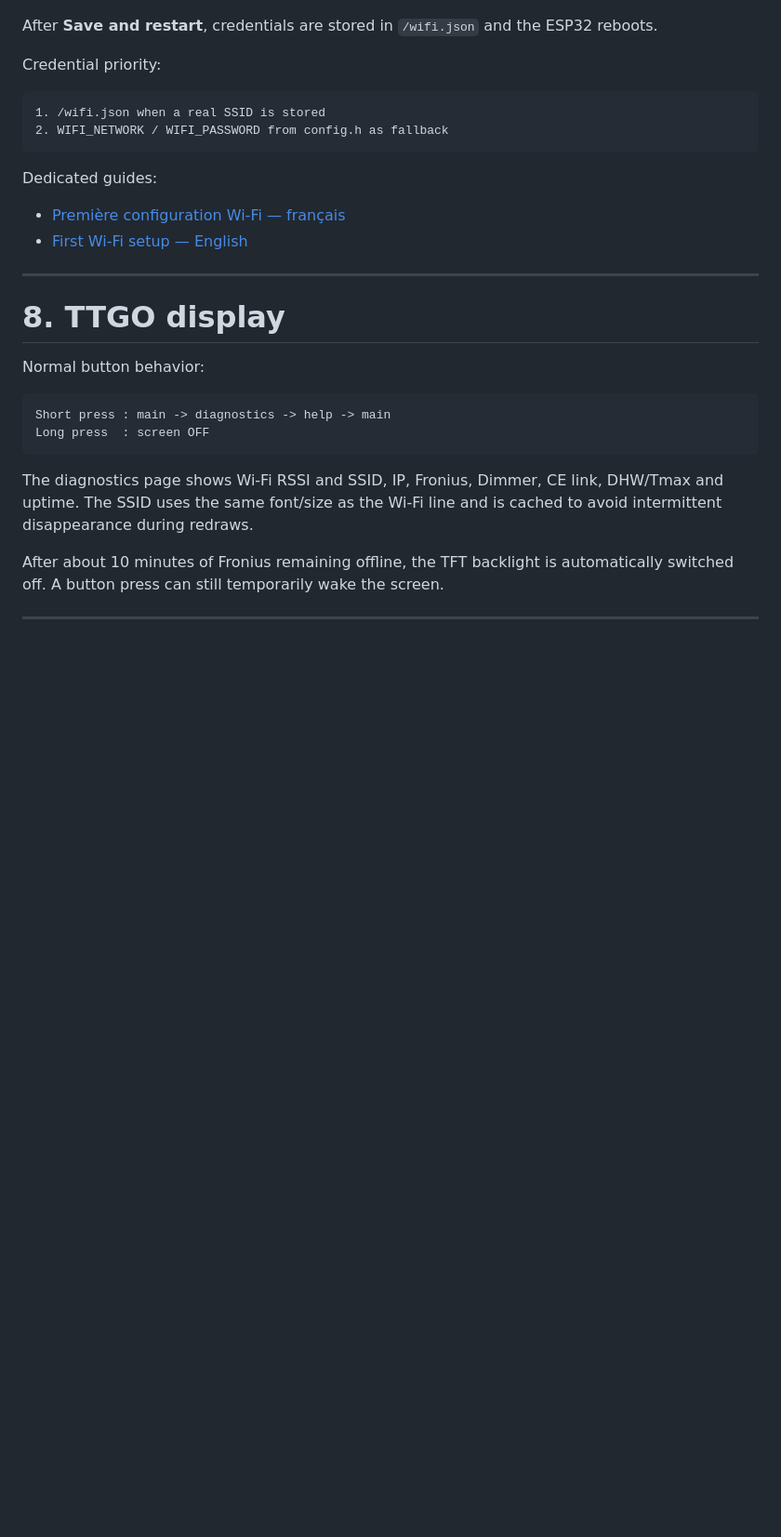
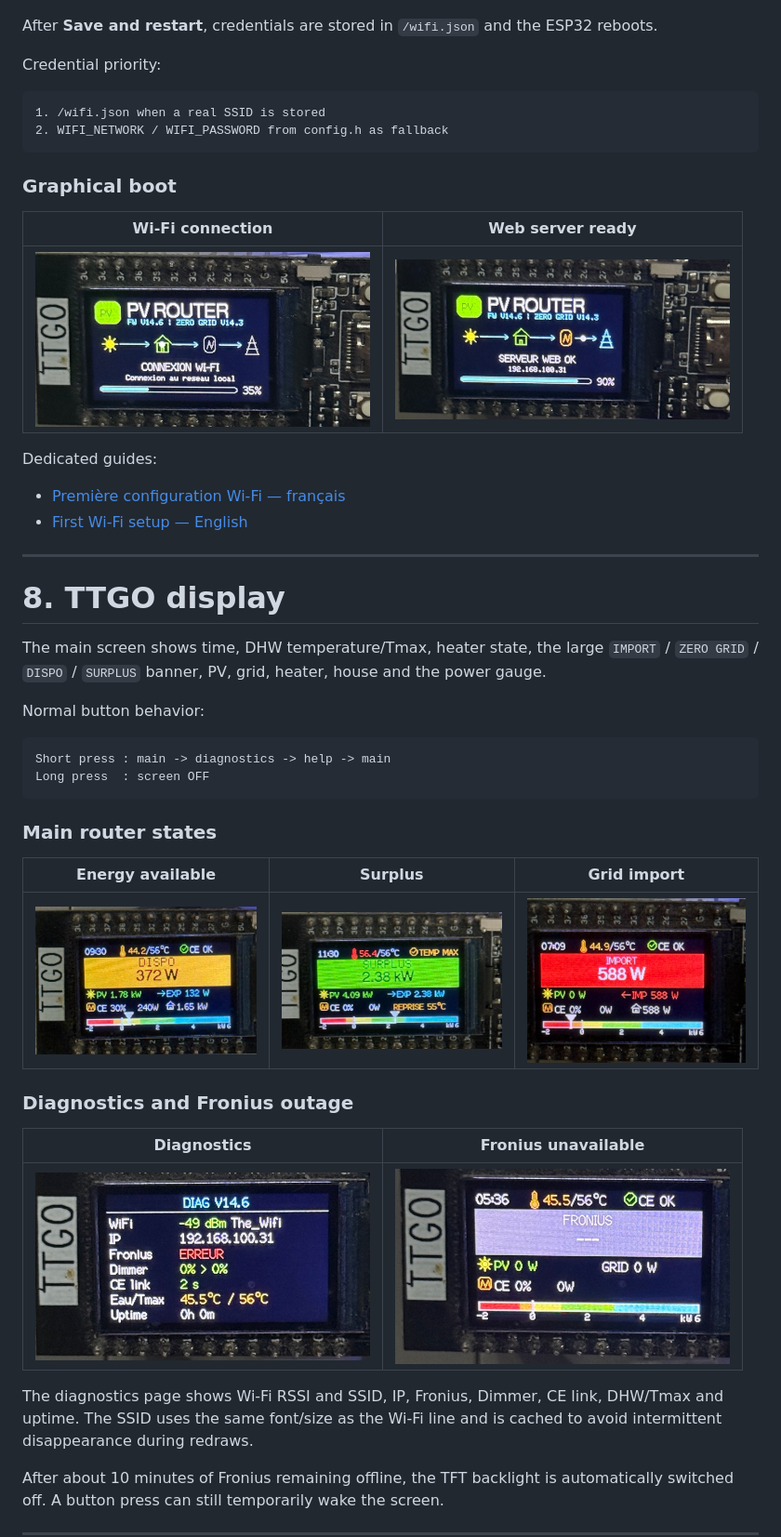
Before and after one commit to CedricPoirson/pv-router-esp32-v2025, a Markdown page: README_EN.md, the part around one of its changes. Shown at 93% size. Drawn GitHub-style; blank space fills up the shorter version.

Commit message:
Refresh English project presentation with V14.8 screenshots

````diff
--- a/README_EN.md
+++ b/README_EN.md
@@ -255,6 +258,12 @@ Credential priority:
 2. WIFI_NETWORK / WIFI_PASSWORD from config.h as fallback
 ```
 
+### Graphical boot
+
+| Wi-Fi connection | Web server ready |
+| --- | --- |
+| <img src="./img/boot-connexion-wifi.jpeg" alt="TTGO boot Wi-Fi connection" width="360"> | <img src="./img/boot-serveur-web.jpeg" alt="TTGO boot Web server" width="360"> |
+
 Dedicated guides:
 
 - [Première configuration Wi-Fi — français](./docs/WIFI_SETUP_FR.md)
@@ -264,12 +273,26 @@ Dedicated guides:
 
 # 8. TTGO display
 
+The main screen shows time, DHW temperature/Tmax, heater state, the large `IMPORT` / `ZERO GRID` / `DISPO` / `SURPLUS` banner, PV, grid, heater, house and the power gauge.
+
 Normal button behavior:
 
 ```text
 Short press : main -> diagnostics -> help -> main
 Long press  : screen OFF
 ```
+
+### Main router states
+
+| Energy available | Surplus | Grid import |
+| --- | --- | --- |
+| <img src="./img/energie-dispo.jpeg" alt="TTGO energy available" width="260"> | <img src="./img/energie-surplus.jpeg" alt="TTGO PV surplus" width="260"> | <img src="./img/import.jpeg" alt="TTGO grid import" width="260"> |
+
+### Diagnostics and Fronius outage
+
+| Diagnostics | Fronius unavailable |
+| --- | --- |
+| <img src="./img/diag.jpeg" alt="TTGO diagnostics page" width="360"> | <img src="./img/fronius-down.jpeg" alt="TTGO Fronius offline" width="360"> |
 
 The diagnostics page shows Wi-Fi RSSI and SSID, IP, Fronius, Dimmer, CE link, DHW/Tmax and uptime. The SSID uses the same font/size as the Wi-Fi line and is cached to avoid intermittent disappearance during redraws.
 
````
Also changed, not shown: other parts of README_EN.md (+10 -1 lines).
